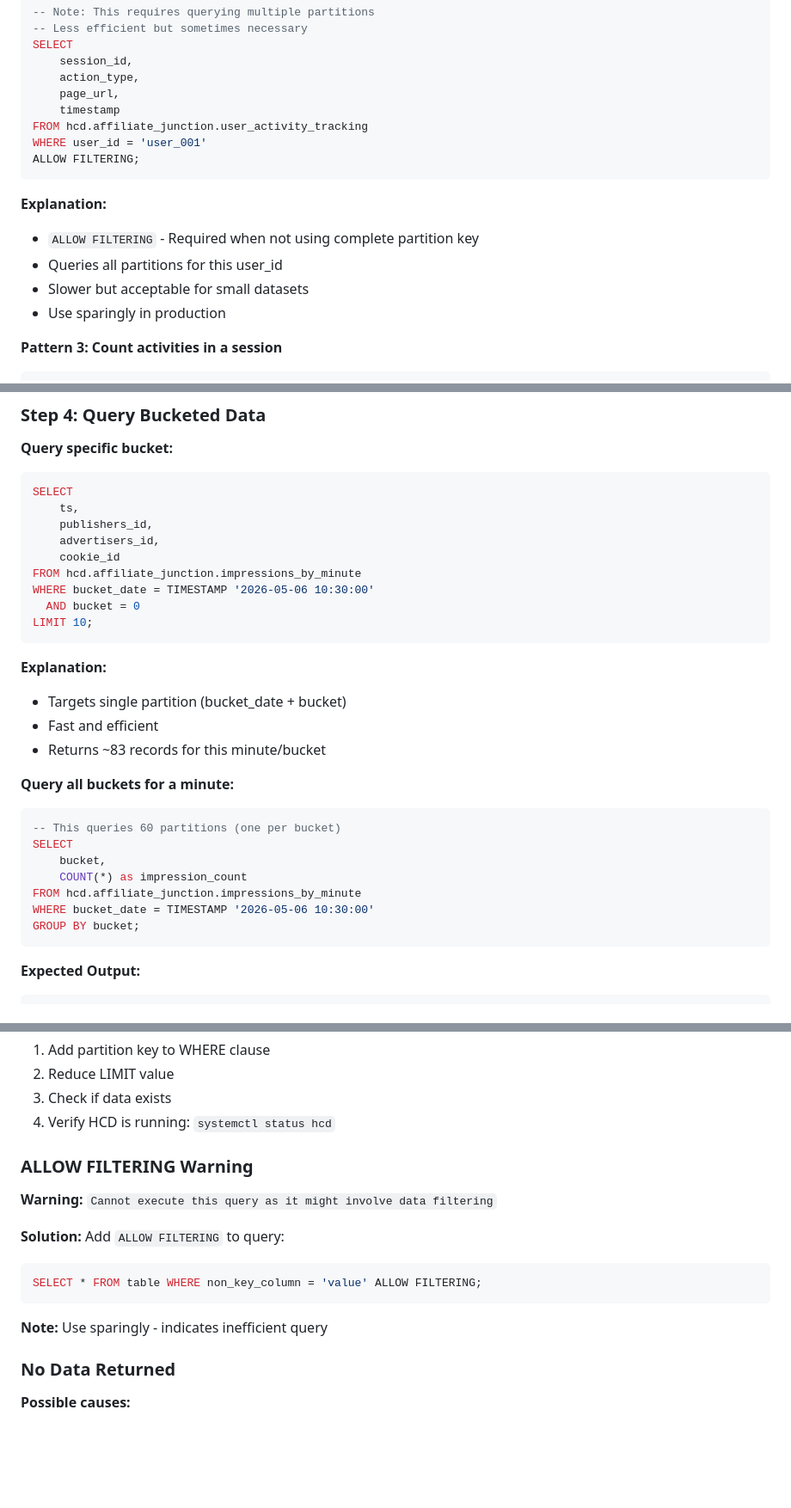
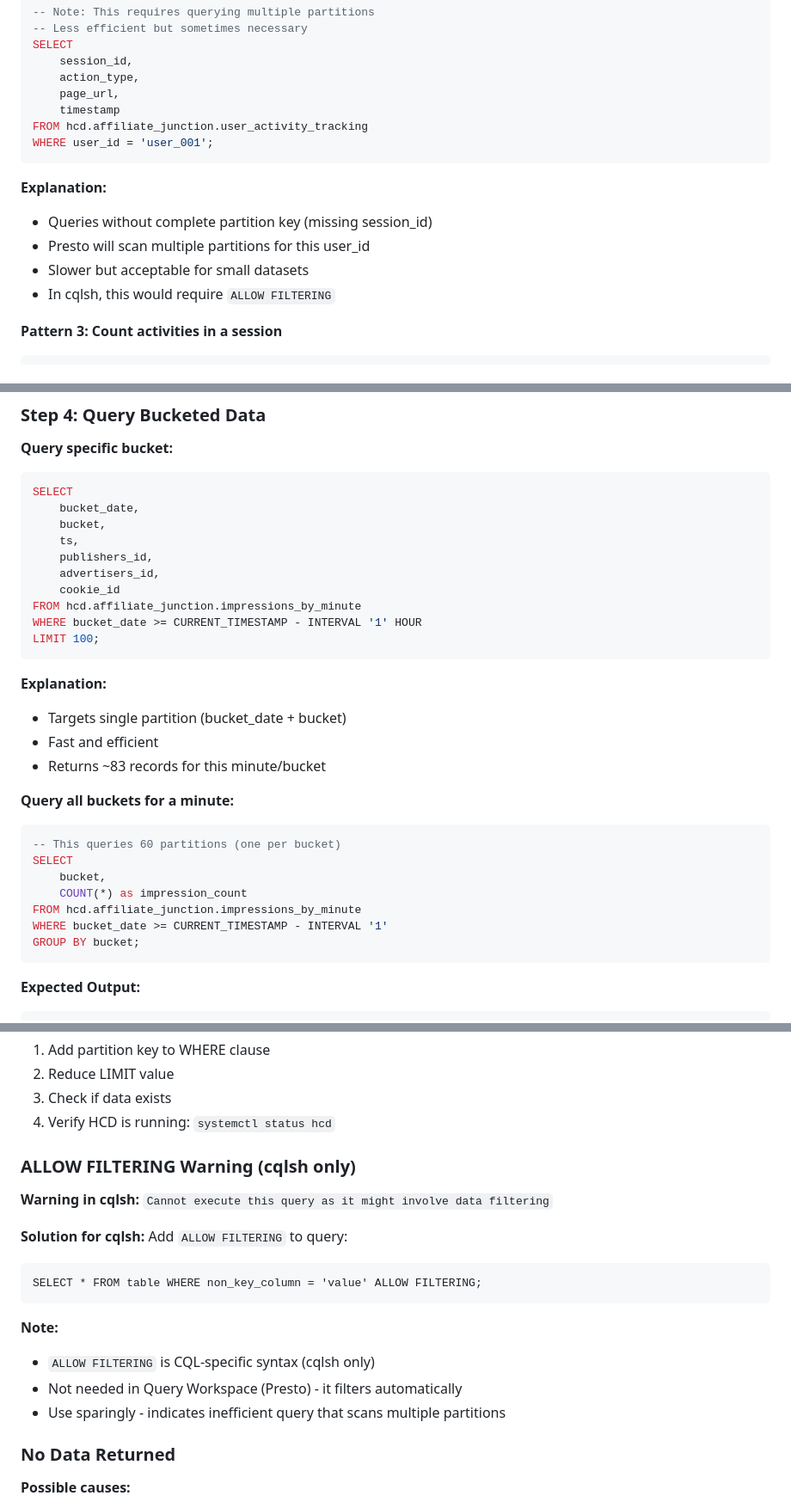
Before and after one commit to aldrineeinsteen/affiliate-junction-demo, a Markdown page: labs/2-operational-data.md, 3 parts joined by grey strips. Shown at 86% size. Rendered like a GitHub page; blank space fills up the shorter version.

Commit message:
Removing Allow filtering

````diff
--- a/labs/2-operational-data.md
+++ b/labs/2-operational-data.md
@@ -142,15 +142,14 @@ SELECT
     page_url,
     timestamp
 FROM hcd.affiliate_junction.user_activity_tracking
-WHERE user_id = 'user_001'
-ALLOW FILTERING;
+WHERE user_id = 'user_001';
 ```
 
 **Explanation:**
-- `ALLOW FILTERING` - Required when not using complete partition key
-- Queries all partitions for this user_id
+- Queries without complete partition key (missing session_id)
+- Presto will scan multiple partitions for this user_id
 - Slower but acceptable for small datasets
-- Use sparingly in production
+- In cqlsh, this would require `ALLOW FILTERING`
 
 **Pattern 3: Count activities in a session**
 
@@ -233,14 +231,15 @@ Total: 60 partitions × 83 writes = 5000 writes ✅
 
 ```sql
 SELECT
+    bucket_date,
+    bucket,
     ts,
     publishers_id,
     advertisers_id,
     cookie_id
 FROM hcd.affiliate_junction.impressions_by_minute
-WHERE bucket_date = TIMESTAMP '2026-05-06 10:30:00'
-  AND bucket = 0
-LIMIT 10;
+WHERE bucket_date >= CURRENT_TIMESTAMP - INTERVAL '1' HOUR
+LIMIT 100;
 ```
 
 **Explanation:**
@@ -256,7 +255,7 @@ SELECT
     bucket,
     COUNT(*) as impression_count
 FROM hcd.affiliate_junction.impressions_by_minute
-WHERE bucket_date = TIMESTAMP '2026-05-06 10:30:00'
+WHERE bucket_date >= CURRENT_TIMESTAMP - INTERVAL '1'
 GROUP BY bucket;
 ```
 
@@ -693,17 +695,20 @@ Continue to **[Lab 3: Transformation (ETL)](3-transformation-etl.md)** where you
 3. Check if data exists
 4. Verify HCD is running: `systemctl status hcd`
 
-### ALLOW FILTERING Warning
+### ALLOW FILTERING Warning (cqlsh only)
 
-**Warning:** `Cannot execute this query as it might involve data filtering`
+**Warning in cqlsh:** `Cannot execute this query as it might involve data filtering`
 
-**Solution:**
+**Solution for cqlsh:**
 Add `ALLOW FILTERING` to query:
-```sql
+```cql
 SELECT * FROM table WHERE non_key_column = 'value' ALLOW FILTERING;
 ```
 
-**Note:** Use sparingly - indicates inefficient query
+**Note:**
+- `ALLOW FILTERING` is CQL-specific syntax (cqlsh only)
+- Not needed in Query Workspace (Presto) - it filters automatically
+- Use sparingly - indicates inefficient query that scans multiple partitions
 
 ### No Data Returned
 
````
Also changed, not shown: other parts of labs/2-operational-data.md (+9 -7 lines).
